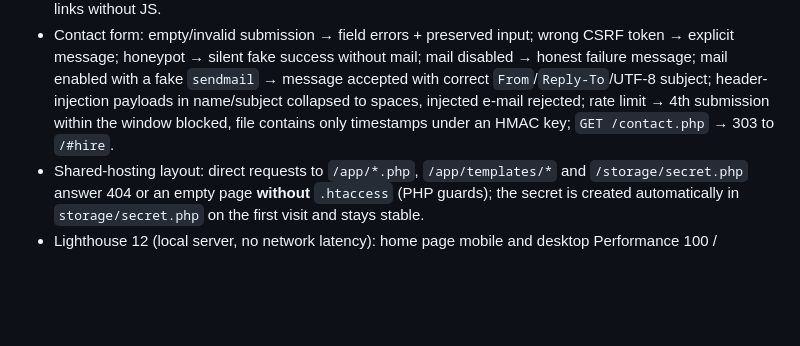
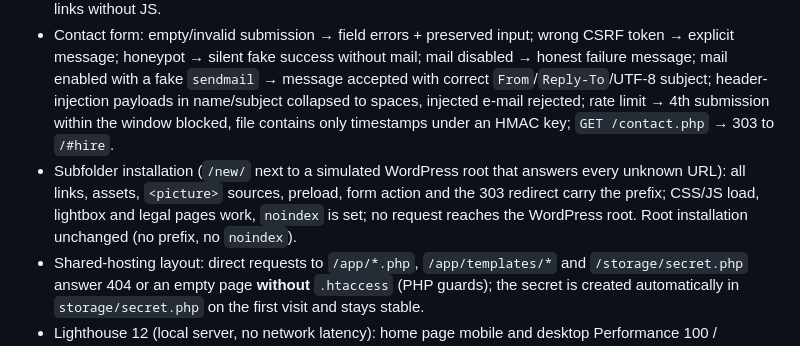
Before and after one commit to reichiClaw/reichi.com, a Markdown page: MIGRATION.md, the part around the change. GitHub-like rendering; blank space fills up the shorter version.

```diff
--- a/MIGRATION.md
+++ b/MIGRATION.md
@@ -114,6 +114,7 @@ portrait crops exist for the two images that need a different mobile composition
 - All legacy anchors land below the sticky header (desktop and mobile).
 - Lightbox: opens via click, keyboard arrows, Escape closes, focus returns to the trigger; images remain plain links without JS.
 - Contact form: empty/invalid submission → field errors + preserved input; wrong CSRF token → explicit message; honeypot → silent fake success without mail; mail disabled → honest failure message; mail enabled with a fake `sendmail` → message accepted with correct `From`/`Reply-To`/UTF-8 subject; header-injection payloads in name/subject collapsed to spaces, injected e-mail rejected; rate limit → 4th submission within the window blocked, file contains only timestamps under an HMAC key; `GET /contact.php` → 303 to `/#hire`.
+- Subfolder installation (`/new/` next to a simulated WordPress root that answers every unknown URL): all links, assets, `<picture>` sources, preload, form action and the 303 redirect carry the prefix; CSS/JS load, lightbox and legal pages work, `noindex` is set; no request reaches the WordPress root. Root installation unchanged (no prefix, no `noindex`).
 - Shared-hosting layout: direct requests to `/app/*.php`, `/app/templates/*` and `/storage/secret.php` answer 404 or an empty page **without** `.htaccess` (PHP guards); the secret is created automatically in `storage/secret.php` on the first visit and stays stable.
 - Lighthouse 12 (local server, no network latency): home page mobile and desktop
   Performance 100 / Accessibility 100 / Best Practices 100 / SEO 100; imprint and privacy
```
Also changed, not shown: README.md (+26 -0 lines).
